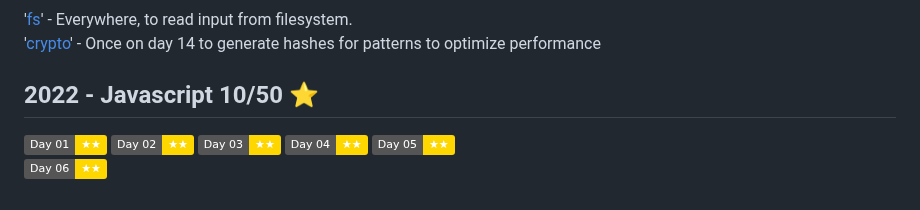
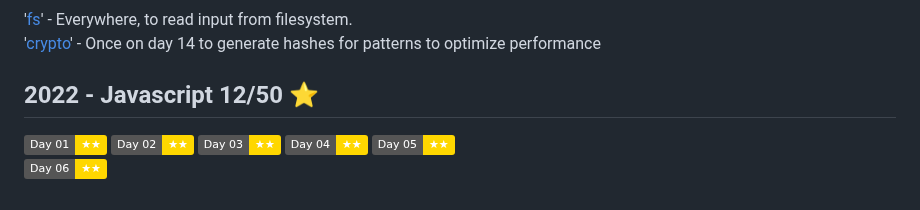
Before and after one commit to MilanFox/Advent-of-Code, a Markdown page: README.md, the part around the change. Drawn GitHub-style; badges without logos.

Commit message:
2022/06 - Tuning Trouble

```diff
--- a/README.md
+++ b/README.md
@@ -34,7 +34,7 @@
 '[crypto](https://nodejs.org/api/crypto.html)' - Once on day 14 to generate hashes for patterns to optimize performance
 
 
-## 2022 - Javascript 10/50 ⭐
+## 2022 - Javascript 12/50 ⭐
 [![](https://img.shields.io/badge/Day_01-★★-gold)](https://github.com/MilanFox/Advent-of-Code/blob/main/2022/day_01.mjs)
 [![](https://img.shields.io/badge/Day_02-★★-gold)](https://github.com/MilanFox/Advent-of-Code/blob/main/2022/day_02.mjs)
 [![](https://img.shields.io/badge/Day_03-★★-gold)](https://github.com/MilanFox/Advent-of-Code/blob/main/2022/day_03.mjs)
```
